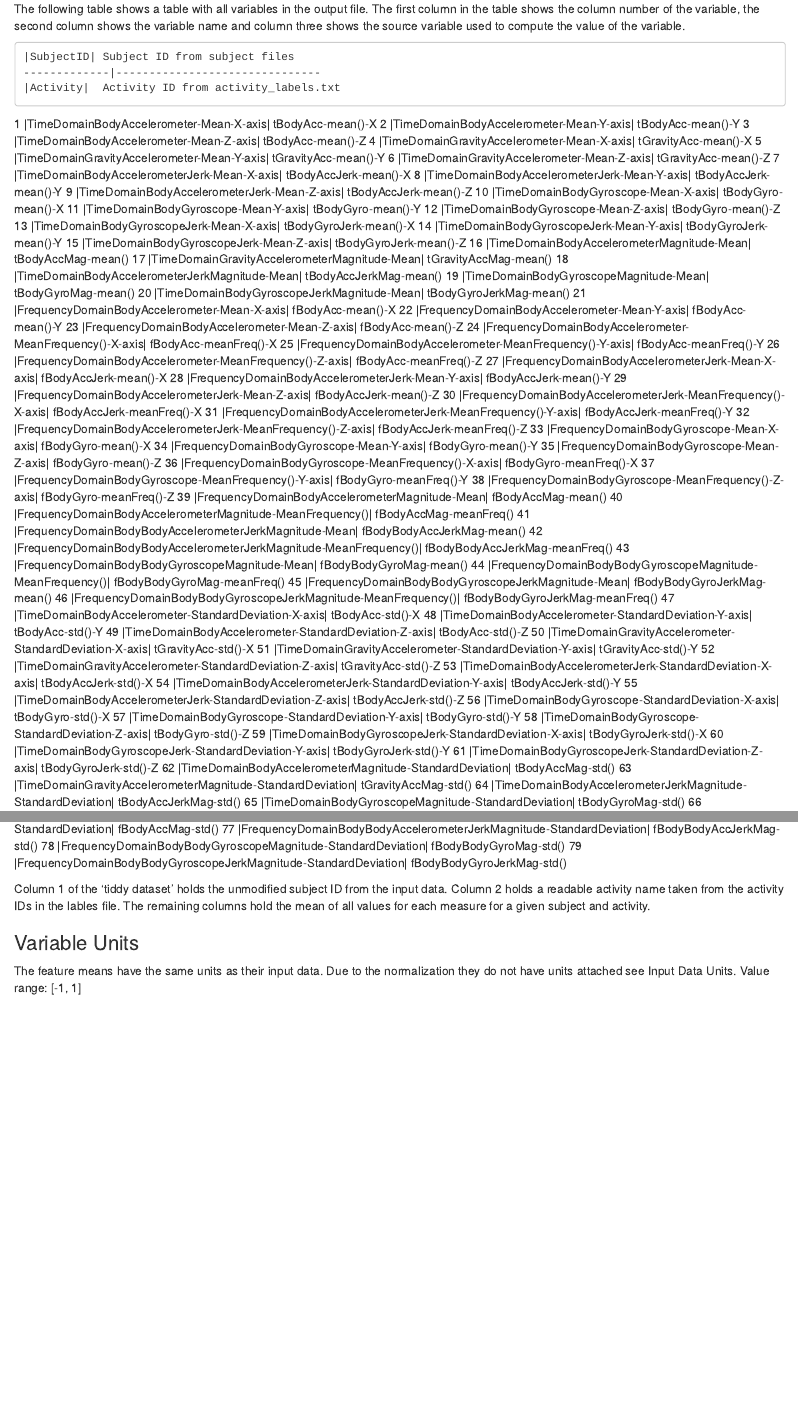
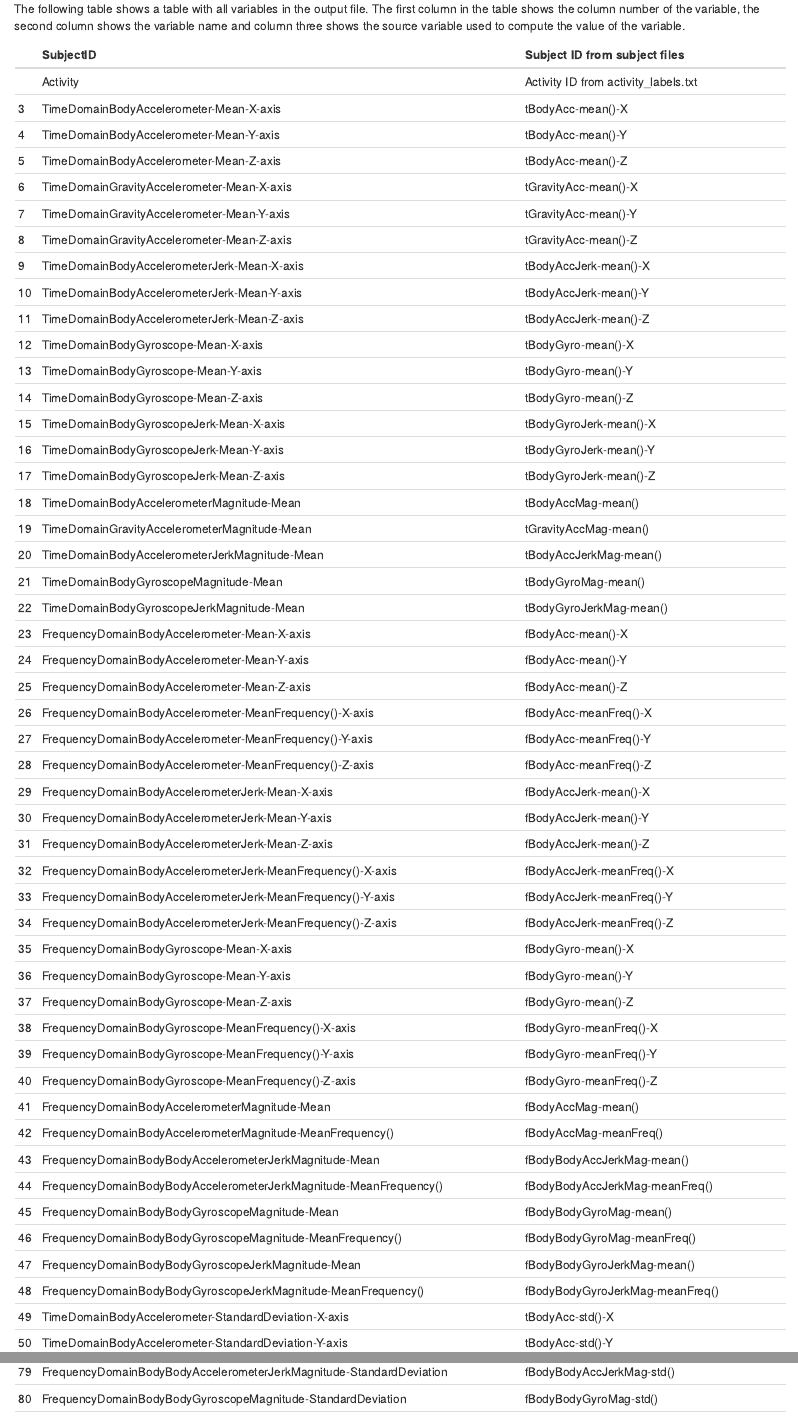
Before and after one commit to kaveh1984/GetData-Project, an R Markdown document (CodeBook.Rmd): the page in a window 1100 px wide, from 1100 px down, and a second part further down, joined at a grey line. Rendered offline with R 4.5, knitr and Pandoc, with nearby package versions.

Commit message:
Table formatting again!

```diff
--- a/CodeBook.Rmd
+++ b/CodeBook.Rmd
@@ -76,89 +76,88 @@ In case of three axial measurements, the last part of the variable defines the a
 
 The following table shows a table with all variables in the output file. The first column in the table shows the column number of the variable, the second column shows the variable name and column three shows the source variable used to compute the value of the variable.
 
-
-	|SubjectID|	Subject ID from subject files
-	-------------|-------------------------------
-	|Activity|	Activity ID from activity_labels.txt
-1	|TimeDomainBodyAccelerometer-Mean-X-axis|	tBodyAcc-mean()-X
-2	|TimeDomainBodyAccelerometer-Mean-Y-axis|	tBodyAcc-mean()-Y
-3	|TimeDomainBodyAccelerometer-Mean-Z-axis|	tBodyAcc-mean()-Z
-4	|TimeDomainGravityAccelerometer-Mean-X-axis|	tGravityAcc-mean()-X
-5	|TimeDomainGravityAccelerometer-Mean-Y-axis|	tGravityAcc-mean()-Y
-6	|TimeDomainGravityAccelerometer-Mean-Z-axis|	tGravityAcc-mean()-Z
-7	|TimeDomainBodyAccelerometerJerk-Mean-X-axis|	tBodyAccJerk-mean()-X
-8	|TimeDomainBodyAccelerometerJerk-Mean-Y-axis|	tBodyAccJerk-mean()-Y
-9	|TimeDomainBodyAccelerometerJerk-Mean-Z-axis|	tBodyAccJerk-mean()-Z
-10	|TimeDomainBodyGyroscope-Mean-X-axis|	tBodyGyro-mean()-X
-11	|TimeDomainBodyGyroscope-Mean-Y-axis|	tBodyGyro-mean()-Y
-12	|TimeDomainBodyGyroscope-Mean-Z-axis|	tBodyGyro-mean()-Z
-13	|TimeDomainBodyGyroscopeJerk-Mean-X-axis|	tBodyGyroJerk-mean()-X
-14	|TimeDomainBodyGyroscopeJerk-Mean-Y-axis|	tBodyGyroJerk-mean()-Y
-15	|TimeDomainBodyGyroscopeJerk-Mean-Z-axis|	tBodyGyroJerk-mean()-Z
-16	|TimeDomainBodyAccelerometerMagnitude-Mean|	tBodyAccMag-mean()
-17	|TimeDomainGravityAccelerometerMagnitude-Mean|	tGravityAccMag-mean()
-18	|TimeDomainBodyAccelerometerJerkMagnitude-Mean|	tBodyAccJerkMag-mean()
-19	|TimeDomainBodyGyroscopeMagnitude-Mean|	tBodyGyroMag-mean()
-20	|TimeDomainBodyGyroscopeJerkMagnitude-Mean|	tBodyGyroJerkMag-mean()
-21	|FrequencyDomainBodyAccelerometer-Mean-X-axis|	fBodyAcc-mean()-X
-22	|FrequencyDomainBodyAccelerometer-Mean-Y-axis|	fBodyAcc-mean()-Y
-23	|FrequencyDomainBodyAccelerometer-Mean-Z-axis|	fBodyAcc-mean()-Z
-24	|FrequencyDomainBodyAccelerometer-MeanFrequency()-X-axis|	fBodyAcc-meanFreq()-X
-25	|FrequencyDomainBodyAccelerometer-MeanFrequency()-Y-axis|	fBodyAcc-meanFreq()-Y
-26	|FrequencyDomainBodyAccelerometer-MeanFrequency()-Z-axis|	fBodyAcc-meanFreq()-Z
-27	|FrequencyDomainBodyAccelerometerJerk-Mean-X-axis|	fBodyAccJerk-mean()-X
-28	|FrequencyDomainBodyAccelerometerJerk-Mean-Y-axis|	fBodyAccJerk-mean()-Y
-29	|FrequencyDomainBodyAccelerometerJerk-Mean-Z-axis|	fBodyAccJerk-mean()-Z
-30	|FrequencyDomainBodyAccelerometerJerk-MeanFrequency()-X-axis|	fBodyAccJerk-meanFreq()-X
-31	|FrequencyDomainBodyAccelerometerJerk-MeanFrequency()-Y-axis|	fBodyAccJerk-meanFreq()-Y
-32	|FrequencyDomainBodyAccelerometerJerk-MeanFrequency()-Z-axis|	fBodyAccJerk-meanFreq()-Z
-33	|FrequencyDomainBodyGyroscope-Mean-X-axis|	fBodyGyro-mean()-X
-34	|FrequencyDomainBodyGyroscope-Mean-Y-axis|	fBodyGyro-mean()-Y
-35	|FrequencyDomainBodyGyroscope-Mean-Z-axis|	fBodyGyro-mean()-Z
-36	|FrequencyDomainBodyGyroscope-MeanFrequency()-X-axis|	fBodyGyro-meanFreq()-X
-37	|FrequencyDomainBodyGyroscope-MeanFrequency()-Y-axis|	fBodyGyro-meanFreq()-Y
-38	|FrequencyDomainBodyGyroscope-MeanFrequency()-Z-axis|	fBodyGyro-meanFreq()-Z
-39	|FrequencyDomainBodyAccelerometerMagnitude-Mean|	fBodyAccMag-mean()
-40	|FrequencyDomainBodyAccelerometerMagnitude-MeanFrequency()|	fBodyAccMag-meanFreq()
-41	|FrequencyDomainBodyBodyAccelerometerJerkMagnitude-Mean|	fBodyBodyAccJerkMag-mean()
-42	|FrequencyDomainBodyBodyAccelerometerJerkMagnitude-MeanFrequency()|	fBodyBodyAccJerkMag-meanFreq()
-43	|FrequencyDomainBodyBodyGyroscopeMagnitude-Mean|	fBodyBodyGyroMag-mean()
-44	|FrequencyDomainBodyBodyGyroscopeMagnitude-MeanFrequency()|	fBodyBodyGyroMag-meanFreq()
-45	|FrequencyDomainBodyBodyGyroscopeJerkMagnitude-Mean|	fBodyBodyGyroJerkMag-mean()
-46	|FrequencyDomainBodyBodyGyroscopeJerkMagnitude-MeanFrequency()|	fBodyBodyGyroJerkMag-meanFreq()
-47	|TimeDomainBodyAccelerometer-StandardDeviation-X-axis|	tBodyAcc-std()-X
-48	|TimeDomainBodyAccelerometer-StandardDeviation-Y-axis|	tBodyAcc-std()-Y
-49	|TimeDomainBodyAccelerometer-StandardDeviation-Z-axis|	tBodyAcc-std()-Z
-50	|TimeDomainGravityAccelerometer-StandardDeviation-X-axis|	tGravityAcc-std()-X
-51	|TimeDomainGravityAccelerometer-StandardDeviation-Y-axis|	tGravityAcc-std()-Y
-52	|TimeDomainGravityAccelerometer-StandardDeviation-Z-axis|	tGravityAcc-std()-Z
-53	|TimeDomainBodyAccelerometerJerk-StandardDeviation-X-axis|	tBodyAccJerk-std()-X
-54	|TimeDomainBodyAccelerometerJerk-StandardDeviation-Y-axis|	tBodyAccJerk-std()-Y
-55	|TimeDomainBodyAccelerometerJerk-StandardDeviation-Z-axis|	tBodyAccJerk-std()-Z
-56	|TimeDomainBodyGyroscope-StandardDeviation-X-axis|	tBodyGyro-std()-X
-57	|TimeDomainBodyGyroscope-StandardDeviation-Y-axis|	tBodyGyro-std()-Y
-58	|TimeDomainBodyGyroscope-StandardDeviation-Z-axis|	tBodyGyro-std()-Z
-59	|TimeDomainBodyGyroscopeJerk-StandardDeviation-X-axis|	tBodyGyroJerk-std()-X
-60	|TimeDomainBodyGyroscopeJerk-StandardDeviation-Y-axis|	tBodyGyroJerk-std()-Y
-61	|TimeDomainBodyGyroscopeJerk-StandardDeviation-Z-axis|	tBodyGyroJerk-std()-Z
-62	|TimeDomainBodyAccelerometerMagnitude-StandardDeviation|	tBodyAccMag-std()
-63	|TimeDomainGravityAccelerometerMagnitude-StandardDeviation|	tGravityAccMag-std()
-64	|TimeDomainBodyAccelerometerJerkMagnitude-StandardDeviation|	tBodyAccJerkMag-std()
-65	|TimeDomainBodyGyroscopeMagnitude-StandardDeviation|	tBodyGyroMag-std()
-66	|TimeDomainBodyGyroscopeJerkMagnitude-StandardDeviation|	tBodyGyroJerkMag-std()
-67	|FrequencyDomainBodyAccelerometer-StandardDeviation-X-axis|	fBodyAcc-std()-X
-68	|FrequencyDomainBodyAccelerometer-StandardDeviation-Y-axis|	fBodyAcc-std()-Y
-69	|FrequencyDomainBodyAccelerometer-StandardDeviation-Z-axis|	fBodyAcc-std()-Z
-70	|FrequencyDomainBodyAccelerometerJerk-StandardDeviation-X-axis|	fBodyAccJerk-std()-X
-71	|FrequencyDomainBodyAccelerometerJerk-StandardDeviation-Y-axis|	fBodyAccJerk-std()-Y
-72	|FrequencyDomainBodyAccelerometerJerk-StandardDeviation-Z-axis|	fBodyAccJerk-std()-Z
-73	|FrequencyDomainBodyGyroscope-StandardDeviation-X-axis|	fBodyGyro-std()-X
-74	|FrequencyDomainBodyGyroscope-StandardDeviation-Y-axis|	fBodyGyro-std()-Y
-75	|FrequencyDomainBodyGyroscope-StandardDeviation-Z-axis|	fBodyGyro-std()-Z
-76	|FrequencyDomainBodyAccelerometerMagnitude-StandardDeviation|	fBodyAccMag-std()
-77	|FrequencyDomainBodyBodyAccelerometerJerkMagnitude-StandardDeviation|	fBodyBodyAccJerkMag-std()
-78	|FrequencyDomainBodyBodyGyroscopeMagnitude-StandardDeviation|	fBodyBodyGyroMag-std()
-79	|FrequencyDomainBodyBodyGyroscopeJerkMagnitude-StandardDeviation|	fBodyBodyGyroJerkMag-std()
+|    | SubjectID                                                           | Subject ID from subject files        |
+|----|---------------------------------------------------------------------|--------------------------------------|
+|    | Activity                                                            | Activity ID from activity_labels.txt |
+| 3  | TimeDomainBodyAccelerometer-Mean-X-axis                             | tBodyAcc-mean()-X                    |
+| 4  | TimeDomainBodyAccelerometer-Mean-Y-axis                             | tBodyAcc-mean()-Y                    |
+| 5  | TimeDomainBodyAccelerometer-Mean-Z-axis                             | tBodyAcc-mean()-Z                    |
+| 6  | TimeDomainGravityAccelerometer-Mean-X-axis                          | tGravityAcc-mean()-X                 |
+| 7  | TimeDomainGravityAccelerometer-Mean-Y-axis                          | tGravityAcc-mean()-Y                 |
+| 8  | TimeDomainGravityAccelerometer-Mean-Z-axis                          | tGravityAcc-mean()-Z                 |
+| 9  | TimeDomainBodyAccelerometerJerk-Mean-X-axis                         | tBodyAccJerk-mean()-X                |
+| 10 | TimeDomainBodyAccelerometerJerk-Mean-Y-axis                         | tBodyAccJerk-mean()-Y                |
+| 11 | TimeDomainBodyAccelerometerJerk-Mean-Z-axis                         | tBodyAccJerk-mean()-Z                |
+| 12 | TimeDomainBodyGyroscope-Mean-X-axis                                 | tBodyGyro-mean()-X                   |
+| 13 | TimeDomainBodyGyroscope-Mean-Y-axis                                 | tBodyGyro-mean()-Y                   |
+| 14 | TimeDomainBodyGyroscope-Mean-Z-axis                                 | tBodyGyro-mean()-Z                   |
+| 15 | TimeDomainBodyGyroscopeJerk-Mean-X-axis                             | tBodyGyroJerk-mean()-X               |
+| 16 | TimeDomainBodyGyroscopeJerk-Mean-Y-axis                             | tBodyGyroJerk-mean()-Y               |
+| 17 | TimeDomainBodyGyroscopeJerk-Mean-Z-axis                             | tBodyGyroJerk-mean()-Z               |
+| 18 | TimeDomainBodyAccelerometerMagnitude-Mean                           | tBodyAccMag-mean()                   |
+| 19 | TimeDomainGravityAccelerometerMagnitude-Mean                        | tGravityAccMag-mean()                |
+| 20 | TimeDomainBodyAccelerometerJerkMagnitude-Mean                       | tBodyAccJerkMag-mean()               |
+| 21 | TimeDomainBodyGyroscopeMagnitude-Mean                               | tBodyGyroMag-mean()                  |
+| 22 | TimeDomainBodyGyroscopeJerkMagnitude-Mean                           | tBodyGyroJerkMag-mean()              |
+| 23 | FrequencyDomainBodyAccelerometer-Mean-X-axis                        | fBodyAcc-mean()-X                    |
+| 24 | FrequencyDomainBodyAccelerometer-Mean-Y-axis                        | fBodyAcc-mean()-Y                    |
+| 25 | FrequencyDomainBodyAccelerometer-Mean-Z-axis                        | fBodyAcc-mean()-Z                    |
+| 26 | FrequencyDomainBodyAccelerometer-MeanFrequency()-X-axis             | fBodyAcc-meanFreq()-X                |
+| 27 | FrequencyDomainBodyAccelerometer-MeanFrequency()-Y-axis             | fBodyAcc-meanFreq()-Y                |
+| 28 | FrequencyDomainBodyAccelerometer-MeanFrequency()-Z-axis             | fBodyAcc-meanFreq()-Z                |
+| 29 | FrequencyDomainBodyAccelerometerJerk-Mean-X-axis                    | fBodyAccJerk-mean()-X                |
+| 30 | FrequencyDomainBodyAccelerometerJerk-Mean-Y-axis                    | fBodyAccJerk-mean()-Y                |
+| 31 | FrequencyDomainBodyAccelerometerJerk-Mean-Z-axis                    | fBodyAccJerk-mean()-Z                |
+| 32 | FrequencyDomainBodyAccelerometerJerk-MeanFrequency()-X-axis         | fBodyAccJerk-meanFreq()-X            |
+| 33 | FrequencyDomainBodyAccelerometerJerk-MeanFrequency()-Y-axis         | fBodyAccJerk-meanFreq()-Y            |
+| 34 | FrequencyDomainBodyAccelerometerJerk-MeanFrequency()-Z-axis         | fBodyAccJerk-meanFreq()-Z            |
+| 35 | FrequencyDomainBodyGyroscope-Mean-X-axis                            | fBodyGyro-mean()-X                   |
+| 36 | FrequencyDomainBodyGyroscope-Mean-Y-axis                            | fBodyGyro-mean()-Y                   |
+| 37 | FrequencyDomainBodyGyroscope-Mean-Z-axis                            | fBodyGyro-mean()-Z                   |
+| 38 | FrequencyDomainBodyGyroscope-MeanFrequency()-X-axis                 | fBodyGyro-meanFreq()-X               |
+| 39 | FrequencyDomainBodyGyroscope-MeanFrequency()-Y-axis                 | fBodyGyro-meanFreq()-Y               |
+| 40 | FrequencyDomainBodyGyroscope-MeanFrequency()-Z-axis                 | fBodyGyro-meanFreq()-Z               |
+| 41 | FrequencyDomainBodyAccelerometerMagnitude-Mean                      | fBodyAccMag-mean()                   |
+| 42 | FrequencyDomainBodyAccelerometerMagnitude-MeanFrequency()           | fBodyAccMag-meanFreq()               |
+| 43 | FrequencyDomainBodyBodyAccelerometerJerkMagnitude-Mean              | fBodyBodyAccJerkMag-mean()           |
+| 44 | FrequencyDomainBodyBodyAccelerometerJerkMagnitude-MeanFrequency()   | fBodyBodyAccJerkMag-meanFreq()       |
+| 45 | FrequencyDomainBodyBodyGyroscopeMagnitude-Mean                      | fBodyBodyGyroMag-mean()              |
+| 46 | FrequencyDomainBodyBodyGyroscopeMagnitude-MeanFrequency()           | fBodyBodyGyroMag-meanFreq()          |
+| 47 | FrequencyDomainBodyBodyGyroscopeJerkMagnitude-Mean                  | fBodyBodyGyroJerkMag-mean()          |
+| 48 | FrequencyDomainBodyBodyGyroscopeJerkMagnitude-MeanFrequency()       | fBodyBodyGyroJerkMag-meanFreq()      |
+| 49 | TimeDomainBodyAccelerometer-StandardDeviation-X-axis                | tBodyAcc-std()-X                     |
+| 50 | TimeDomainBodyAccelerometer-StandardDeviation-Y-axis                | tBodyAcc-std()-Y                     |
+| 51 | TimeDomainBodyAccelerometer-StandardDeviation-Z-axis                | tBodyAcc-std()-Z                     |
+| 52 | TimeDomainGravityAccelerometer-StandardDeviation-X-axis             | tGravityAcc-std()-X                  |
+| 53 | TimeDomainGravityAccelerometer-StandardDeviation-Y-axis             | tGravityAcc-std()-Y                  |
+| 54 | TimeDomainGravityAccelerometer-StandardDeviation-Z-axis             | tGravityAcc-std()-Z                  |
+| 55 | TimeDomainBodyAccelerometerJerk-StandardDeviation-X-axis            | tBodyAccJerk-std()-X                 |
+| 56 | TimeDomainBodyAccelerometerJerk-StandardDeviation-Y-axis            | tBodyAccJerk-std()-Y                 |
+| 57 | TimeDomainBodyAccelerometerJerk-StandardDeviation-Z-axis            | tBodyAccJerk-std()-Z                 |
+| 58 | TimeDomainBodyGyroscope-StandardDeviation-X-axis                    | tBodyGyro-std()-X                    |
+| 59 | TimeDomainBodyGyroscope-StandardDeviation-Y-axis                    | tBodyGyro-std()-Y                    |
+| 60 | TimeDomainBodyGyroscope-StandardDeviation-Z-axis                    | tBodyGyro-std()-Z                    |
+| 61 | TimeDomainBodyGyroscopeJerk-StandardDeviation-X-axis                | tBodyGyroJerk-std()-X                |
+| 62 | TimeDomainBodyGyroscopeJerk-StandardDeviation-Y-axis                | tBodyGyroJerk-std()-Y                |
+| 63 | TimeDomainBodyGyroscopeJerk-StandardDeviation-Z-axis                | tBodyGyroJerk-std()-Z                |
+| 64 | TimeDomainBodyAccelerometerMagnitude-StandardDeviation              | tBodyAccMag-std()                    |
+| 65 | TimeDomainGravityAccelerometerMagnitude-StandardDeviation           | tGravityAccMag-std()                 |
+| 66 | TimeDomainBodyAccelerometerJerkMagnitude-StandardDeviation          | tBodyAccJerkMag-std()                |
+| 67 | TimeDomainBodyGyroscopeMagnitude-StandardDeviation                  | tBodyGyroMag-std()                   |
+| 68 | TimeDomainBodyGyroscopeJerkMagnitude-StandardDeviation              | tBodyGyroJerkMag-std()               |
+| 69 | FrequencyDomainBodyAccelerometer-StandardDeviation-X-axis           | fBodyAcc-std()-X                     |
+| 70 | FrequencyDomainBodyAccelerometer-StandardDeviation-Y-axis           | fBodyAcc-std()-Y                     |
+| 71 | FrequencyDomainBodyAccelerometer-StandardDeviation-Z-axis           | fBodyAcc-std()-Z                     |
+| 72 | FrequencyDomainBodyAccelerometerJerk-StandardDeviation-X-axis       | fBodyAccJerk-std()-X                 |
+| 73 | FrequencyDomainBodyAccelerometerJerk-StandardDeviation-Y-axis       | fBodyAccJerk-std()-Y                 |
+| 74 | FrequencyDomainBodyAccelerometerJerk-StandardDeviation-Z-axis       | fBodyAccJerk-std()-Z                 |
+| 75 | FrequencyDomainBodyGyroscope-StandardDeviation-X-axis               | fBodyGyro-std()-X                    |
+| 76 | FrequencyDomainBodyGyroscope-StandardDeviation-Y-axis               | fBodyGyro-std()-Y                    |
+| 77 | FrequencyDomainBodyGyroscope-StandardDeviation-Z-axis               | fBodyGyro-std()-Z                    |
+| 78 | FrequencyDomainBodyAccelerometerMagnitude-StandardDeviation         | fBodyAccMag-std()                    |
+| 79 | FrequencyDomainBodyBodyAccelerometerJerkMagnitude-StandardDeviation | fBodyBodyAccJerkMag-std()            |
+| 80 | FrequencyDomainBodyBodyGyroscopeMagnitude-StandardDeviation         | fBodyBodyGyroMag-std()               |
+| 81 | FrequencyDomainBodyBodyGyroscopeJerkMagnitude-StandardDeviation     | fBodyBodyGyroJerkMag-std()           |
 
 Column 1 of the 'tiddy dataset' holds the unmodified subject ID from the input data.
 Column 2 holds a readable activity name taken from the activity IDs in the lables file.
```
